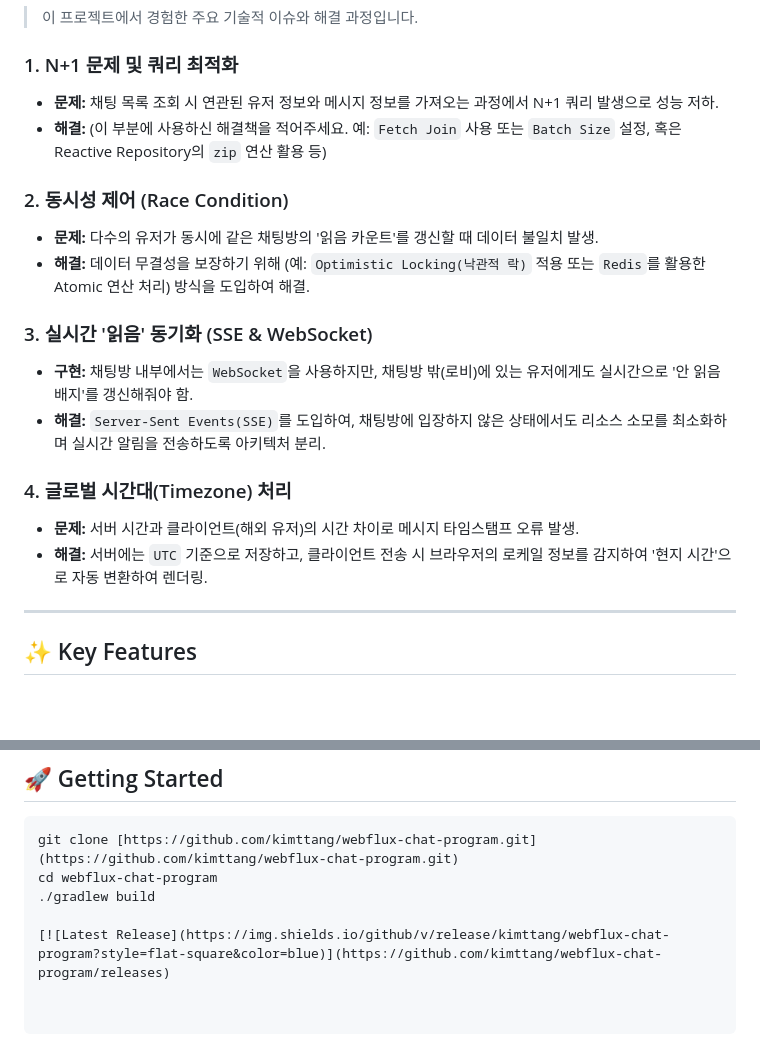
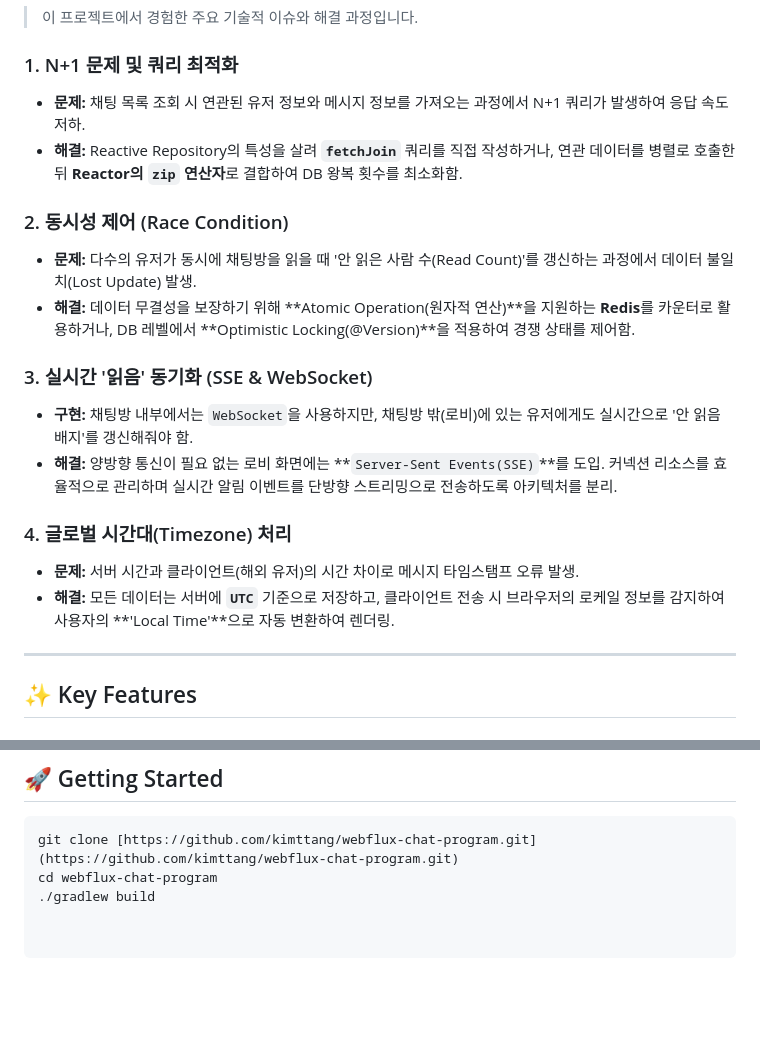
Before and after one commit to kimttang/webflux-chat-program, a Markdown page: README.md, 2 parts joined by grey strips. Drawn GitHub-style; blank space fills up the shorter version.

Commit message:
Revise technical challenges and solutions in README
Updated technical challenges and solutions for clarity and detail.

```diff
--- a/README.md
+++ b/README.md
@@ -18,20 +19,20 @@ BABEL-BRIDGE는 기존의 블로킹 방식(Spring MVC)이 아닌, **Non-Blocking
 > 이 프로젝트에서 경험한 주요 기술적 이슈와 해결 과정입니다.
 
 ### 1. N+1 문제 및 쿼리 최적화
-* **문제:** 채팅 목록 조회 시 연관된 유저 정보와 메시지 정보를 가져오는 과정에서 N+1 쿼리 발생으로 성능 저하.
-* **해결:** (이 부분에 사용하신 해결책을 적어주세요. 예: `Fetch Join` 사용 또는 `Batch Size` 설정, 혹은 Reactive Repository의 `zip` 연산 활용 등)
+* **문제:** 채팅 목록 조회 시 연관된 유저 정보와 메시지 정보를 가져오는 과정에서 N+1 쿼리가 발생하여 응답 속도 저하.
+* **해결:** Reactive Repository의 특성을 살려 **`fetchJoin`** 쿼리를 직접 작성하거나, 연관 데이터를 병렬로 호출한 뒤 **Reactor의 `zip` 연산자**로 결합하여 DB 왕복 횟수를 최소화함.
 
 ### 2. 동시성 제어 (Race Condition)
-* **문제:** 다수의 유저가 동시에 같은 채팅방의 '읽음 카운트'를 갱신할 때 데이터 불일치 발생.
-* **해결:** 데이터 무결성을 보장하기 위해 (예: `Optimistic Locking(낙관적 락)` 적용 또는 `Redis`를 활용한 Atomic 연산 처리) 방식을 도입하여 해결.
+* **문제:** 다수의 유저가 동시에 채팅방을 읽을 때 '안 읽은 사람 수(Read Count)'를 갱신하는 과정에서 데이터 불일치(Lost Update) 발생.
+* **해결:** 데이터 무결성을 보장하기 위해 **Atomic Operation(원자적 연산)**을 지원하는 **Redis**를 카운터로 활용하거나, DB 레벨에서 **Optimistic Locking(@Version)**을 적용하여 경쟁 상태를 제어함.
 
 ### 3. 실시간 '읽음' 동기화 (SSE & WebSocket)
 * **구현:** 채팅방 내부에서는 `WebSocket`을 사용하지만, 채팅방 밖(로비)에 있는 유저에게도 실시간으로 '안 읽음 배지'를 갱신해줘야 함.
-* **해결:** `Server-Sent Events(SSE)`를 도입하여, 채팅방에 입장하지 않은 상태에서도 리소스 소모를 최소화하며 실시간 알림을 전송하도록 아키텍처 분리.
+* **해결:** 양방향 통신이 필요 없는 로비 화면에는 **`Server-Sent Events(SSE)`**를 도입. 커넥션 리소스를 효율적으로 관리하며 실시간 알림 이벤트를 단방향 스트리밍으로 전송하도록 아키텍처를 분리.
 
 ### 4. 글로벌 시간대(Timezone) 처리
 * **문제:** 서버 시간과 클라이언트(해외 유저)의 시간 차이로 메시지 타임스탬프 오류 발생.
-* **해결:** 서버에는 `UTC` 기준으로 저장하고, 클라이언트 전송 시 브라우저의 로케일 정보를 감지하여 '현지 시간'으로 자동 변환하여 렌더링.
+* **해결:** 모든 데이터는 서버에 **`UTC`** 기준으로 저장하고, 클라이언트 전송 시 브라우저의 로케일 정보를 감지하여 사용자의 **'Local Time'**으로 자동 변환하여 렌더링.
 
 ---
 
@@ -88,5 +89,3 @@ BABEL-BRIDGE는 기존의 블로킹 방식(Spring MVC)이 아닌, **Non-Blocking
 git clone [https://github.com/kimttang/webflux-chat-program.git](https://github.com/kimttang/webflux-chat-program.git)
 cd webflux-chat-program
 ./gradlew build
-
-[![Latest Release](https://img.shields.io/github/v/release/kimttang/webflux-chat-program?style=flat-square&color=blue)](https://github.com/kimttang/webflux-chat-program/releases)
```
Also changed, not shown: other parts of README.md (+1 -0 lines).
